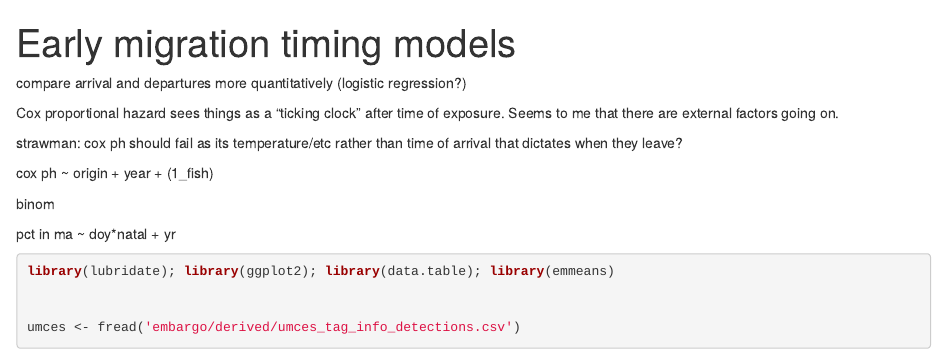
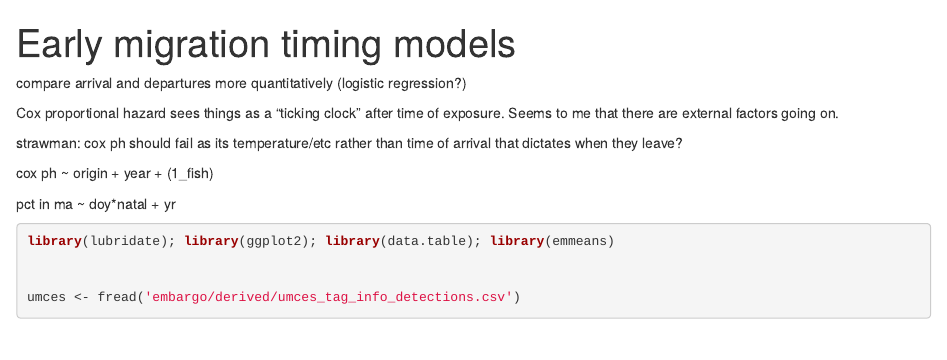
Before and after one commit to mhpob/sb-comparative-migration, an R Markdown document (Notebooks/arrival-timing.Rmd): the page in a window 1100 px wide, from its top. Rendered offline with R 4.5, knitr and Pandoc, with nearby package versions; some code elsewhere in the file could not run offline.

Commit message:
Demonstrate deleting something

```diff
--- a/Notebooks/arrival-timing.Rmd
+++ b/Notebooks/arrival-timing.Rmd
@@ -15,7 +15,7 @@ strawman: cox ph should fail as its temperature/etc rather than time of arrival
 
 cox ph ~ origin + year + (1_fish)
 
-binom
+
 
 pct in ma ~ doy*natal + yr
 
```
